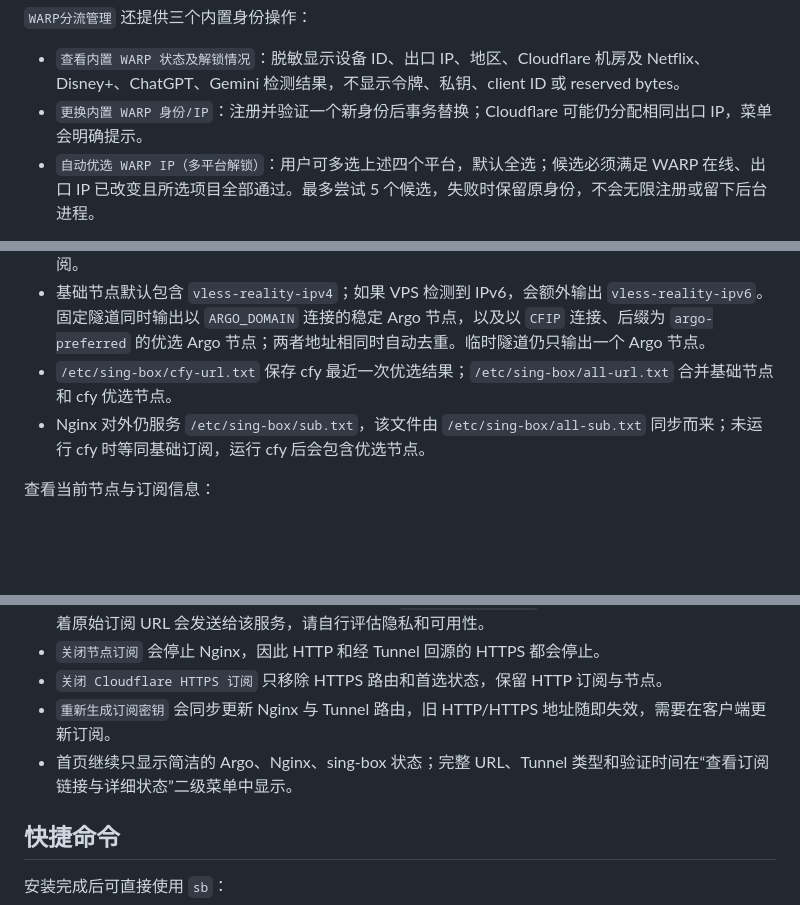
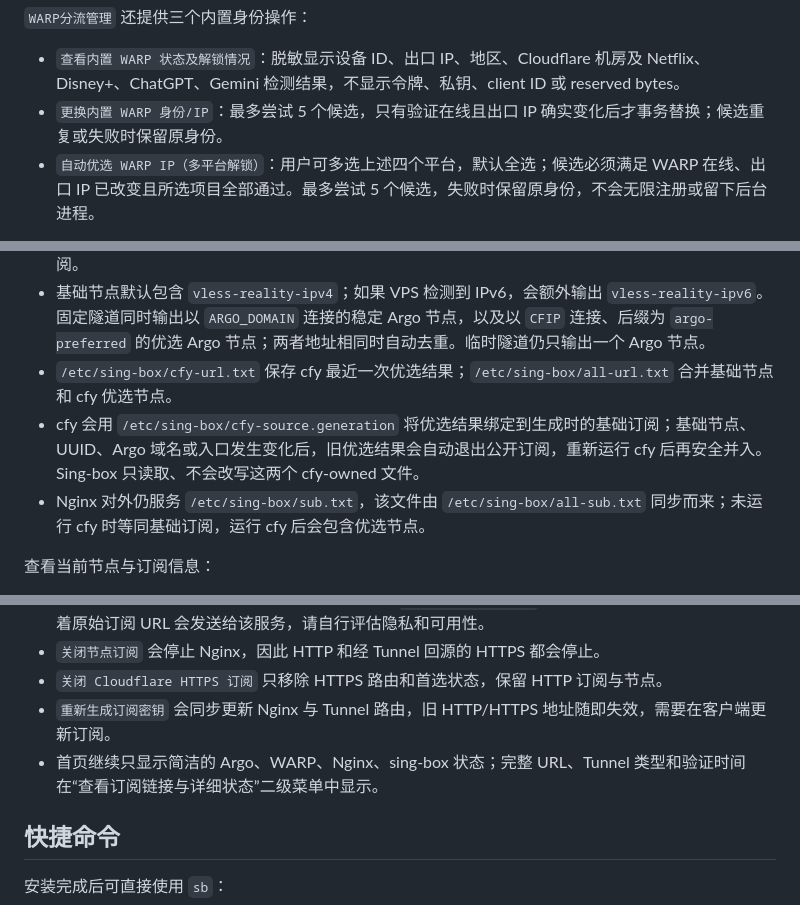
Before and after one commit to Pretic/Sing-box-Pre, a Markdown page: README.md, 3 parts joined by grey strips. Drawn GitHub-style; blank space fills up the shorter version.

Commit message:
docs: clarify WARP and optimized subscription behavior

```diff
--- a/README.md
+++ b/README.md
@@ -110,7 +110,7 @@ NODE_NAME=US-PreNet bash <(curl -fsSL https://raw.githubusercontent.com/Pretic/S
 `WARP分流管理` 还提供三个内置身份操作：
 
 - `查看内置 WARP 状态及解锁情况`：脱敏显示设备 ID、出口 IP、地区、Cloudflare 机房及 Netflix、Disney+、ChatGPT、Gemini 检测结果，不显示令牌、私钥、client ID 或 reserved bytes。
-- `更换内置 WARP 身份/IP`：注册并验证一个新身份后事务替换；Cloudflare 可能仍分配相同出口 IP，菜单会明确提示。
+- `更换内置 WARP 身份/IP`：最多尝试 5 个候选，只有验证在线且出口 IP 确实变化后才事务替换；候选重复或失败时保留原身份。
 - `自动优选 WARP IP（多平台解锁）`：用户可多选上述四个平台，默认全选；候选必须满足 WARP 在线、出口 IP 已改变且所选项目全部通过。最多尝试 5 个候选，失败时保留原身份，不会无限注册或留下后台进程。
 
 首页的 `WARP 状态` 指 sing-box 内置端点而非系统网卡：`running` 表示最近探测正常，`not configured` 表示尚未初始化，`degraded` 表示端点存在但最近探测失败。状态结果短暂缓存，避免每次重绘菜单都重复测速。上述操作只启动临时的 localhost 探测代理，不安装系统 WARP、Cloudflare Client、WireProxy、定时任务或守护进程；公网 IP 和地区由 Cloudflare Anycast 调度，脚本无法保证得到指定国家或指定 IP。
@@ -122,6 +122,7 @@ NODE_NAME=US-PreNet bash <(curl -fsSL https://raw.githubusercontent.com/Pretic/S
 - `/etc/sing-box/url.txt` 保留基础节点明文，`/etc/sing-box/base-sub.txt` 保留基础节点 Base64 订阅。
 - 基础节点默认包含 `vless-reality-ipv4`；如果 VPS 检测到 IPv6，会额外输出 `vless-reality-ipv6`。固定隧道同时输出以 `ARGO_DOMAIN` 连接的稳定 Argo 节点，以及以 `CFIP` 连接、后缀为 `argo-preferred` 的优选 Argo 节点；两者地址相同时自动去重。临时隧道仍只输出一个 Argo 节点。
 - `/etc/sing-box/cfy-url.txt` 保存 cfy 最近一次优选结果；`/etc/sing-box/all-url.txt` 合并基础节点和 cfy 优选节点。
+- cfy 会用 `/etc/sing-box/cfy-source.generation` 将优选结果绑定到生成时的基础订阅；基础节点、UUID、Argo 域名或入口发生变化后，旧优选结果会自动退出公开订阅，重新运行 cfy 后再安全并入。Sing-box 只读取、不会改写这两个 cfy-owned 文件。
 - Nginx 对外仍服务 `/etc/sing-box/sub.txt`，该文件由 `/etc/sing-box/all-sub.txt` 同步而来；未运行 cfy 时等同基础订阅，运行 cfy 后会包含优选节点。
 
 查看当前节点与订阅信息：
@@ -174,7 +175,7 @@ HTTPS 只有在脚本从公网取得的内容与本机 `/etc/sing-box/sub.txt`
 - `关闭节点订阅` 会停止 Nginx，因此 HTTP 和经 Tunnel 回源的 HTTPS 都会停止。
 - `关闭 Cloudflare HTTPS 订阅` 只移除 HTTPS 路由和首选状态，保留 HTTP 订阅与节点。
 - `重新生成订阅密钥` 会同步更新 Nginx 与 Tunnel 路由，旧 HTTP/HTTPS 地址随即失效，需要在客户端更新订阅。
-- 首页继续只显示简洁的 Argo、Nginx、sing-box 状态；完整 URL、Tunnel 类型和验证时间在“查看订阅链接与详细状态”二级菜单中显示。
+- 首页继续只显示简洁的 Argo、WARP、Nginx、sing-box 状态；完整 URL、Tunnel 类型和验证时间在“查看订阅链接与详细状态”二级菜单中显示。
 
 ## 快捷命令
 
```
